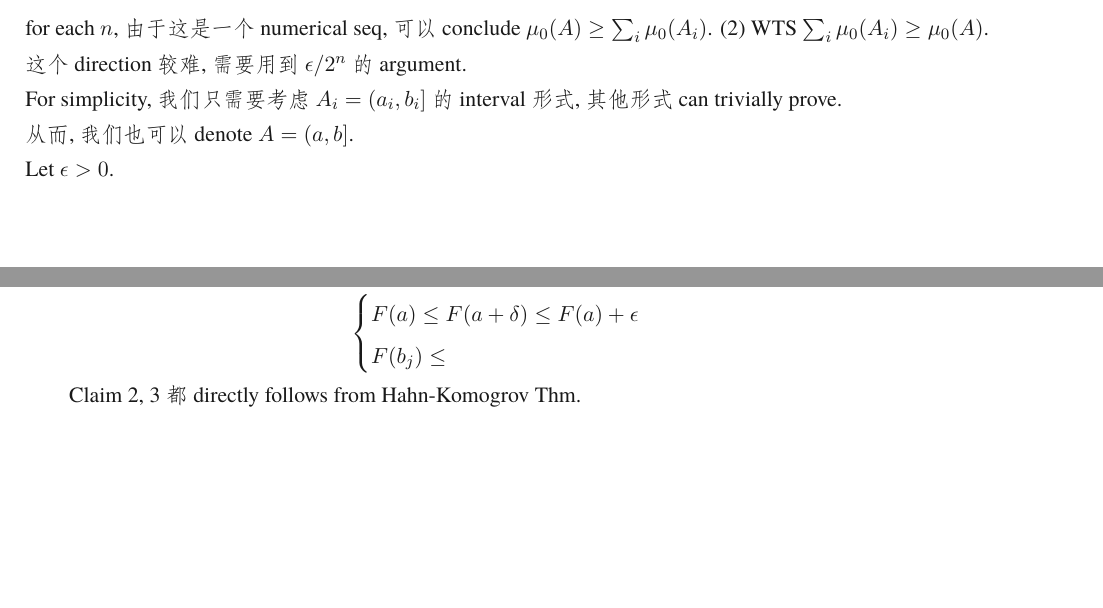
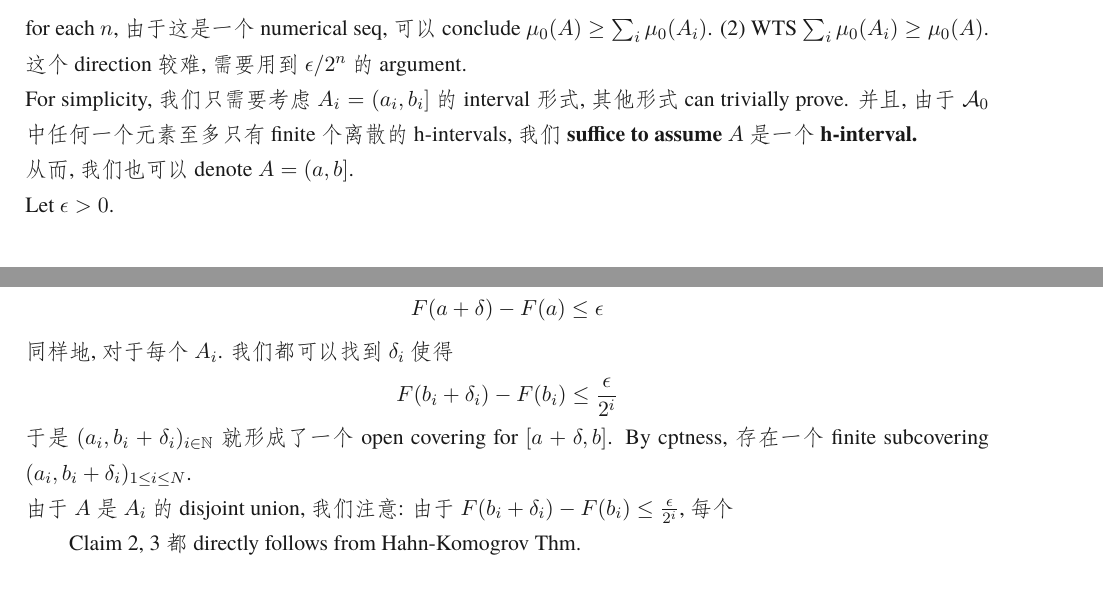
Before and after one commit to qiulinfan/math-597-measure_theory-notes, a LaTeX book (lec-notes/lecture.tex): two parts of pages 19 and 20 of 20, joined at a grey line, cut so that both start at the same text. Compiled offline with XeLaTeX; a missing font is replaced by an installed copy or a similar font.

Commit message:
Updates from Overleaf

```diff
--- a/lec-notes/lecture.tex
+++ b/lec-notes/lecture.tex
@@ -862,16 +862,20 @@ $$
 $$ for each $n$, 由于这是一个 numerical seq, 可以 conclude $\mu_0(A) \geq \sum_i \mu_0(A_i)$.
 (2) WTS $\sum_i \mu_0(A_i) \geq \mu_0(A)$.\\
 这个 direction 较难, 需要用到 $\epsilon / 2^n$ 的 argument.\\
-For simplicity, 我们只需要考虑 $A_i = (a_i, b_i]$ 的 interval 形式, 其他形式 can trivially prove.\\
+For simplicity, 我们只需要考虑 $A_i = (a_i, b_i]$ 的 interval 形式, 其他形式 can trivially prove. 并且, 由于 $\cA_0$ 中任何一个元素至多只有 finite 个离散的 h-intervals, 我们 \textbf{suffice to assume $A$ 是一个 h-interval.} \\
 从而, 我们也可以 denote $A = (a,b]$.\\
 Let $\epsilon > 0$.\\
 By $F$ 的 increasing 和 right ctn, 存在 $\delta, \delta_i$ s.t.
 $$
-\begin{cases}
-    F(a) \leq F(a+ \delta) \leq F(a) + \epsilon\\
-    F(b_j) \leq
-\end{cases}
+F(a+ \delta)- F(a) \leq \epsilon
 $$
+同样地, 对于每个 $A_i$. 我们都可以找到 $\delta_i$ 使得
+$$
+    F(b_i + \delta_i) - F(b_i) \leq \frac{\epsilon}{2^i}
+$$
+于是 $(a_i, b_i+\delta_i)_{i \in \bN}$ 就形成了一个 open covering for $[a+ \delta, b]$. By cptness, 存在一个 finite subcovering $(a_i, b_i+\delta_i)_{1 \leq i \leq N}$.\\
+由于 $A$ 是 $A_i$ 的 disjoint union, 我们
+注意: 由于 $ F(b_i + \delta_i) - F(b_i) \leq \frac{\epsilon}{2^i}$, 每个
 
 
 Claim 2, 3 都 directly follows from Hahn-Komogrov Thm.
```
